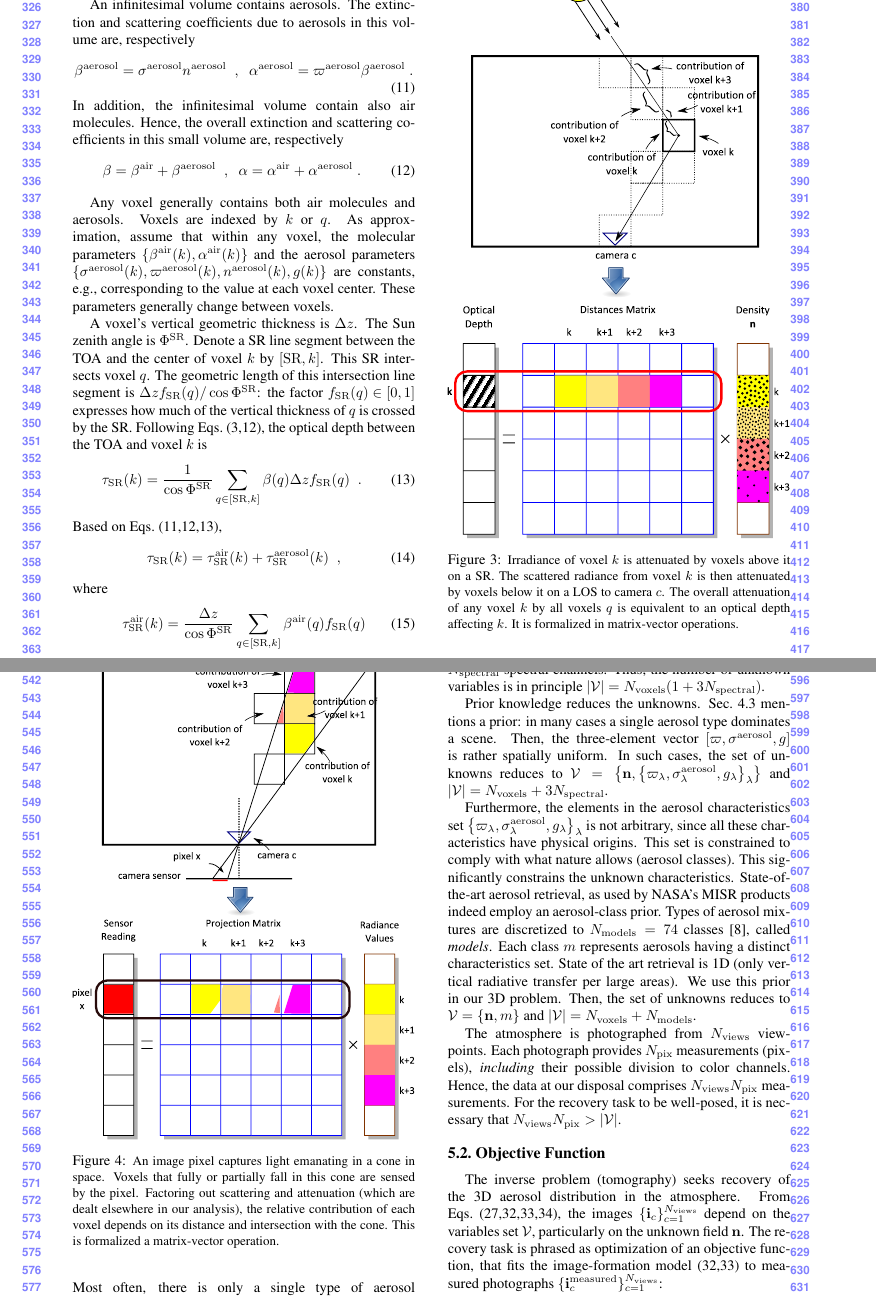
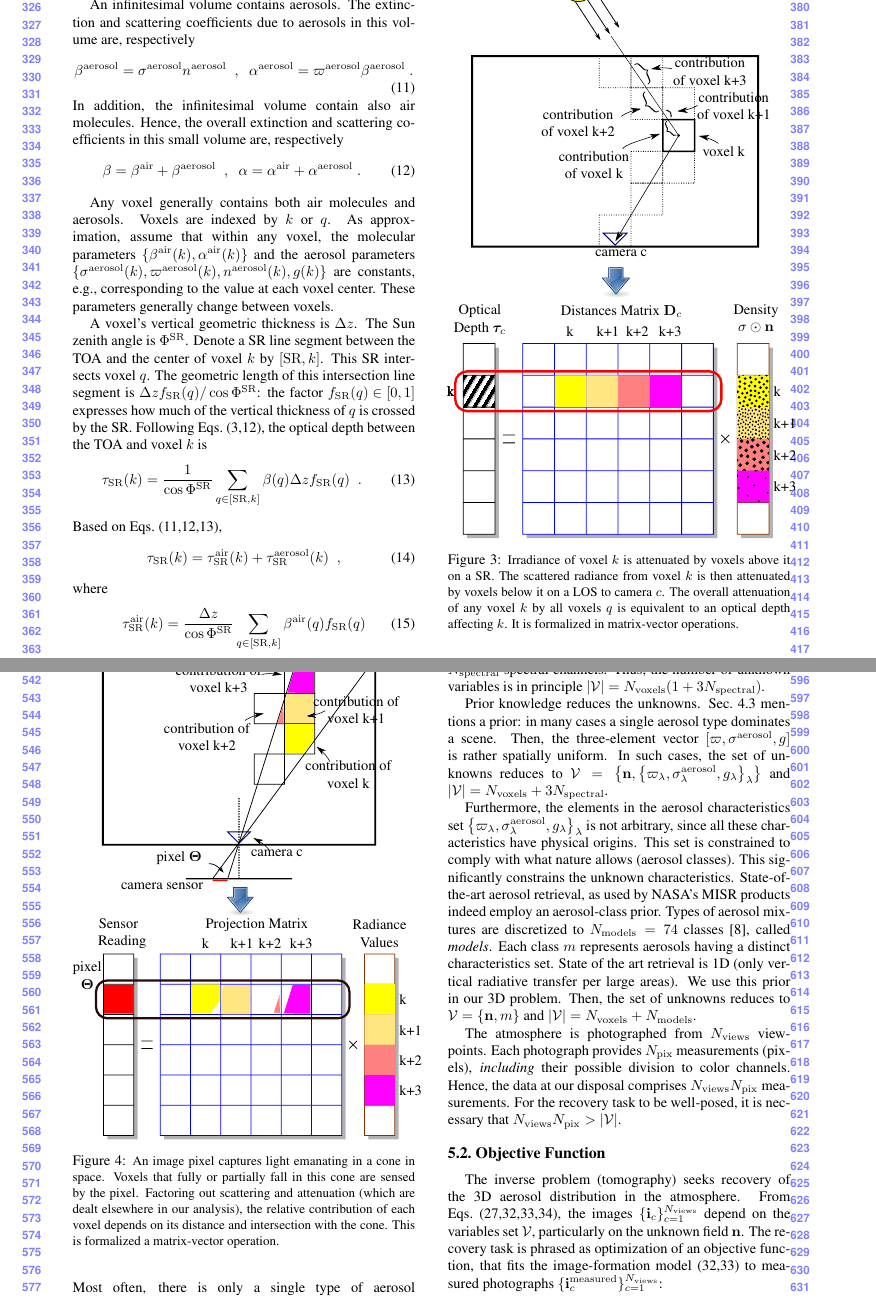
Before and after one commit to amitibo/iccp2013, a LaTeX paper (iccp2013.tex): two parts of pages 4 and 6 of 10, joined at a grey line, cut so that both start at the same text. Compiled offline with pdfLaTeX.

Commit message:
figures bookmark

```diff
--- a/iccp2013.tex
+++ b/iccp2013.tex
@@ -363,7 +363,7 @@ Eqs.~(\ref{eq:lSRaeros},\ref{eq:Dsv}) lead to a vector of SR optical depths due
 where the operator $\odot$ denotes the Hadamard (element-wise) product.
 \begin{figure}
   \centering
-  \yoavcomment{\includegraphics[width=\columnwidth]{images/optical_distance.pdf}}
+  \yoavcomment{\def\svgwidth{\columnwidth}\input{images/optical_distance.pdf_tex}}
   \caption{\small
   Irradiance of voxel $k$ is attenuated by voxels above it on a SR. The scattered radiance
   from voxel $k$ is then attenuated by voxels below it on a LOS to camera $c$. The
@@ -526,7 +526,7 @@ expresses {\em projection} of light into camera $c$.
 For pixel $\Theta$ and voxel $k$, there is an {\em intersection} volume ${\bf V}_c(\Theta,k)$ between the cone volume of the pixel's field of view, and the voxel, as illustrated in Fig.~\ref{fig:projection}.
 \begin{figure}
   \centering
-  \yoavcomment{\includegraphics[width=\columnwidth]{images/sensor.pdf}}
+  \yoavcomment{\def\svgwidth{\columnwidth}\input{images/sensor.pdf_tex}}
   \caption{\small
   An image pixel captures light emanating in a cone in space. Voxels that fully or
   partially fall in this cone are sensed by the pixel. Factoring out
```
Also changed, not shown: images/optical_distance.pdf, images/optical_distance.pdf_tex (added), images/optical_distance.svg, images/sensor.pdf, images/sensor.pdf_tex (added), images/sensor.svg.
